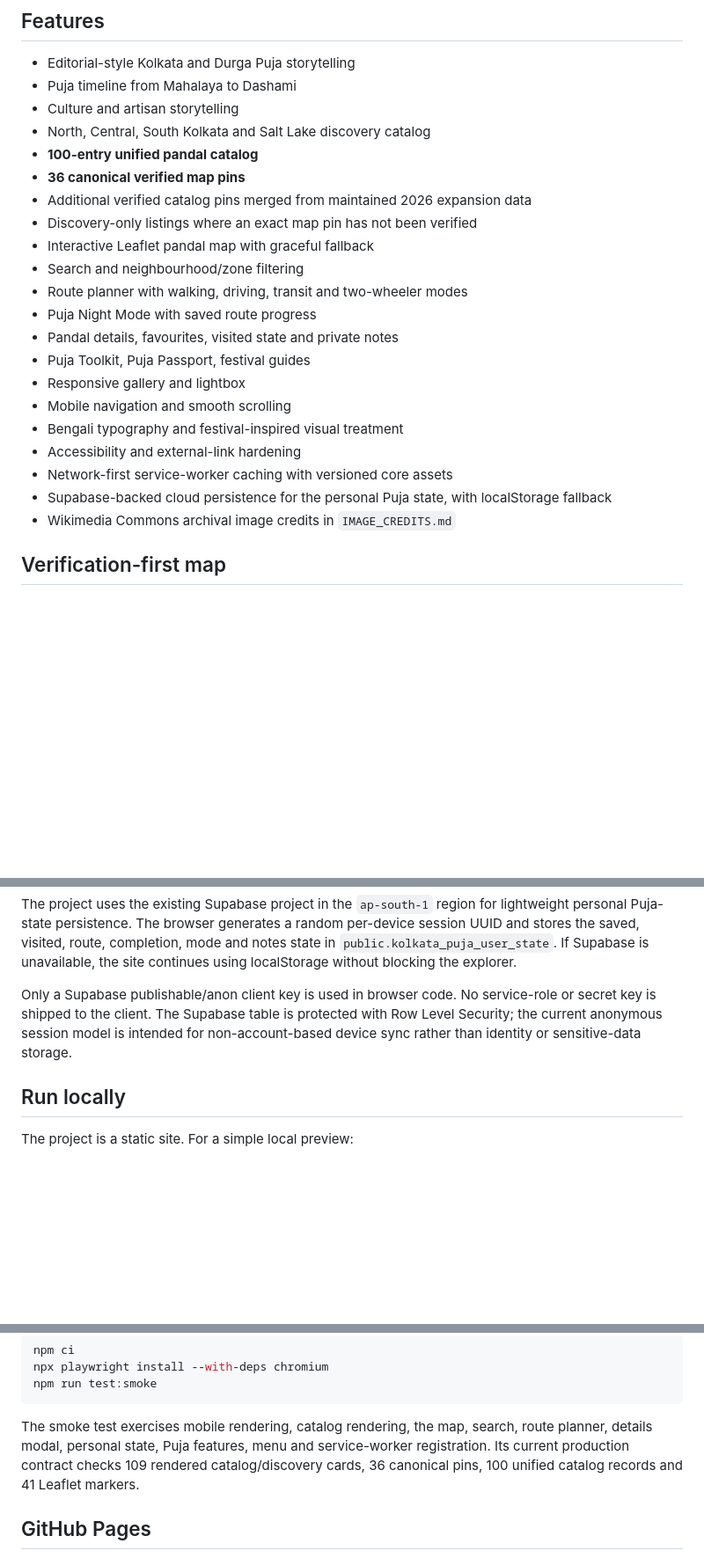
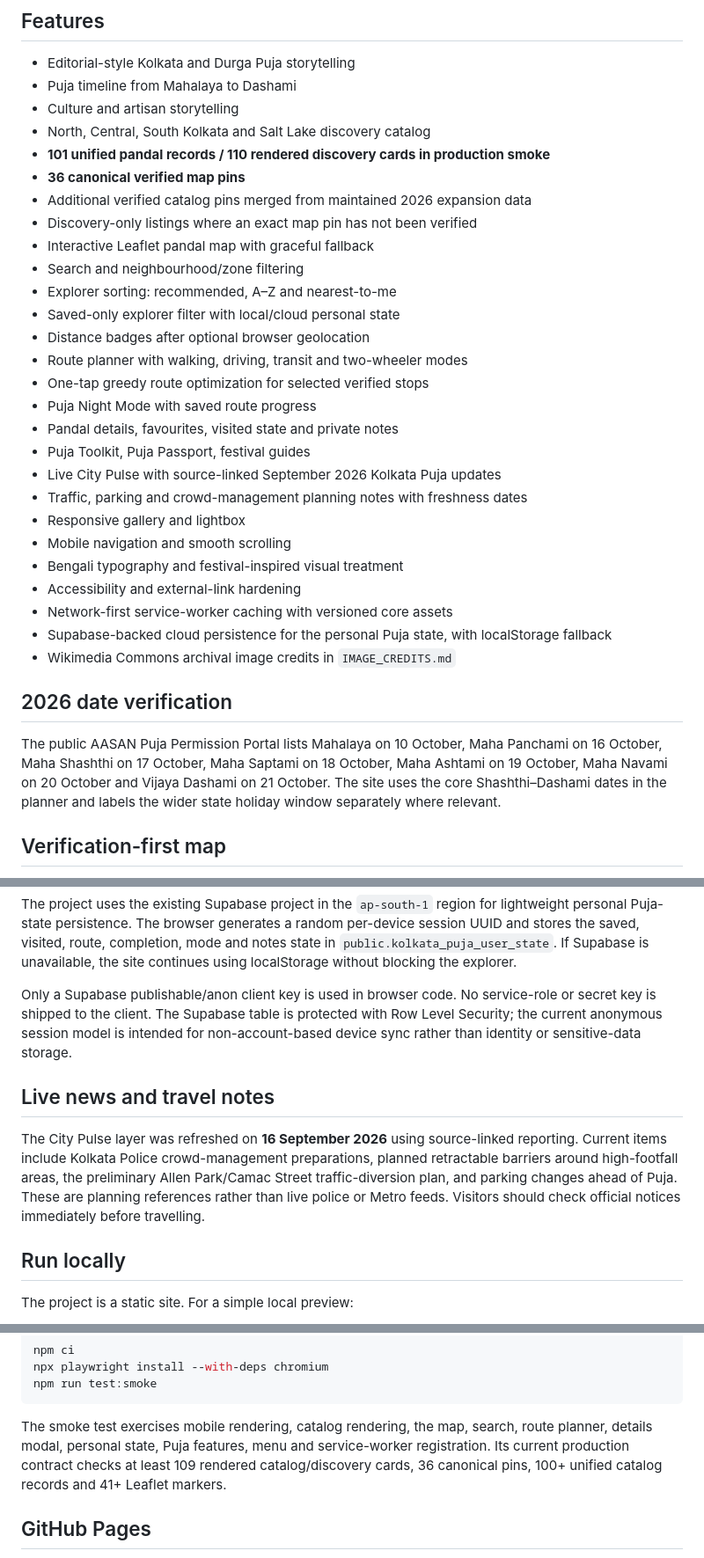
Before and after one commit to TEJAS-MK2/KOLKATA, a Markdown page: README.md, 3 parts joined by grey strips. Shown at 88% size. Rendered like a GitHub page; blank space fills up the shorter version.

Commit message:
Document latest Puja companion polish and news layer

````diff
--- a/README.md
+++ b/README.md
@@ -8,16 +8,22 @@ A mobile-first Durga Puja guide and pandal explorer for Kolkata, built as a stat
 - Puja timeline from Mahalaya to Dashami
 - Culture and artisan storytelling
 - North, Central, South Kolkata and Salt Lake discovery catalog
-- **100-entry unified pandal catalog**
+- **101 unified pandal records / 110 rendered discovery cards in production smoke**
 - **36 canonical verified map pins**
 - Additional verified catalog pins merged from maintained 2026 expansion data
 - Discovery-only listings where an exact map pin has not been verified
 - Interactive Leaflet pandal map with graceful fallback
 - Search and neighbourhood/zone filtering
+- Explorer sorting: recommended, A–Z and nearest-to-me
+- Saved-only explorer filter with local/cloud personal state
+- Distance badges after optional browser geolocation
 - Route planner with walking, driving, transit and two-wheeler modes
+- One-tap greedy route optimization for selected verified stops
 - Puja Night Mode with saved route progress
 - Pandal details, favourites, visited state and private notes
 - Puja Toolkit, Puja Passport, festival guides
+- Live City Pulse with source-linked September 2026 Kolkata Puja updates
+- Traffic, parking and crowd-management planning notes with freshness dates
 - Responsive gallery and lightbox
 - Mobile navigation and smooth scrolling
 - Bengali typography and festival-inspired visual treatment
@@ -25,6 +31,10 @@ A mobile-first Durga Puja guide and pandal explorer for Kolkata, built as a stat
 - Network-first service-worker caching with versioned core assets
 - Supabase-backed cloud persistence for the personal Puja state, with localStorage fallback
 - Wikimedia Commons archival image credits in `IMAGE_CREDITS.md`
+
+## 2026 date verification
+
+The public AASAN Puja Permission Portal lists Mahalaya on 10 October, Maha Panchami on 16 October, Maha Shashthi on 17 October, Maha Saptami on 18 October, Maha Ashtami on 19 October, Maha Navami on 20 October and Vijaya Dashami on 21 October. The site uses the core Shashthi–Dashami dates in the planner and labels the wider state holiday window separately where relevant.
 
 ## Verification-first map
 
@@ -44,6 +54,10 @@ The project uses the existing Supabase project in the `ap-south-1` region for li
 
 Only a Supabase publishable/anon client key is used in browser code. No service-role or secret key is shipped to the client. The Supabase table is protected with Row Level Security; the current anonymous session model is intended for non-account-based device sync rather than identity or sensitive-data storage.
 
+## Live news and travel notes
+
+The City Pulse layer was refreshed on **16 September 2026** using source-linked reporting. Current items include Kolkata Police crowd-management preparations, planned retractable barriers around high-footfall areas, the preliminary Allen Park/Camac Street traffic-diversion plan, and parking changes ahead of Puja. These are planning references rather than live police or Metro feeds. Visitors should check official notices immediately before travelling.
+
 ## Run locally
 
 The project is a static site. For a simple local preview:
@@ -62,7 +76,7 @@ npx playwright install --with-deps chromium
 npm run test:smoke
 ```
 
-The smoke test exercises mobile rendering, catalog rendering, the map, search, route planner, details modal, personal state, Puja features, menu and service-worker registration. Its current production contract checks 109 rendered catalog/discovery cards, 36 canonical pins, 100 unified catalog records and 41 Leaflet markers.
+The smoke test exercises mobile rendering, catalog rendering, the map, search, route planner, details modal, personal state, Puja features, menu and service-worker registration. Its current production contract checks at least 109 rendered catalog/discovery cards, 36 canonical pins, 100+ unified catalog records and 41+ Leaflet markers.
 
 ## GitHub Pages
 
````
Also changed, not shown: other parts of README.md (+1 -1 lines).
